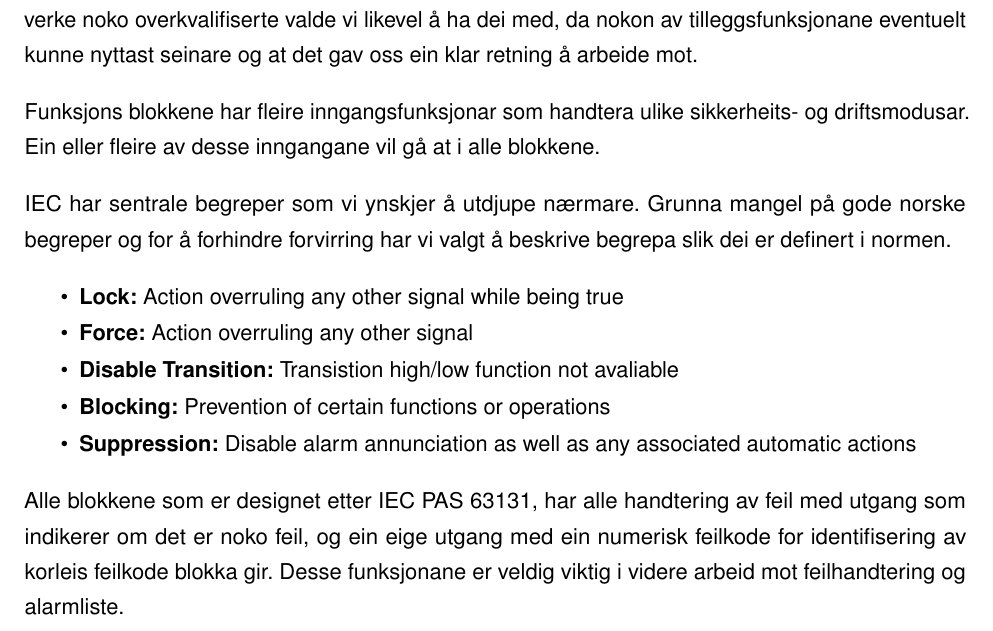
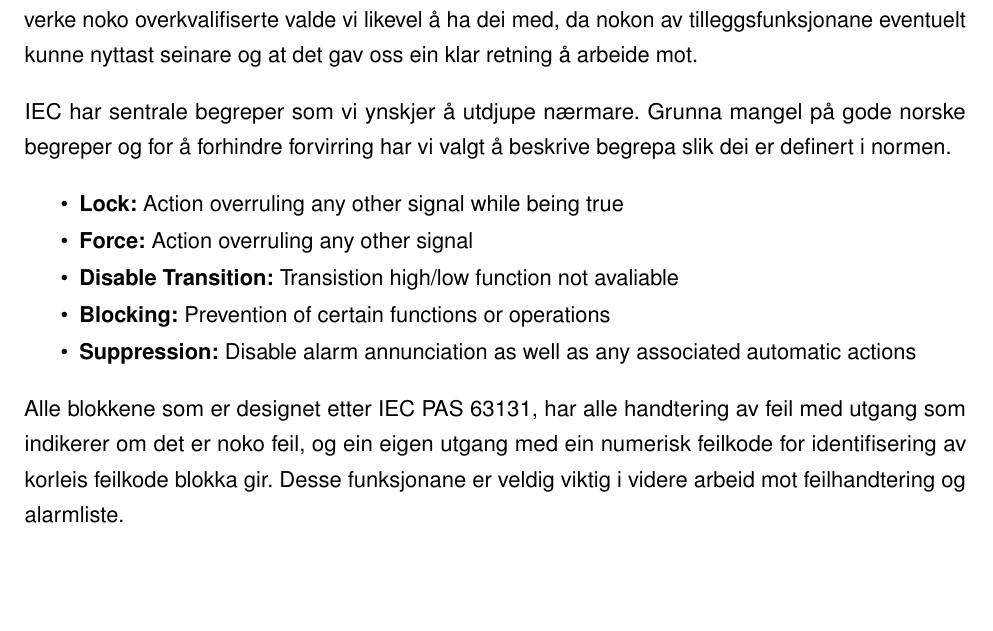
Before and after one commit to PeterSkaar/RA200-Bachelor, a LaTeX document (Latex1/bachelor_hvl.tex, which reads Latex1/Tekst/Kapittel8 - Programmering/8.1 - Programmering av blokker.tex): part of page 33 of 66, cut so that both start at the same text, the shorter picture padded with empty space. Compiled offline with pdfLaTeX; a missing font is replaced by an installed copy or a similar font.

Commit message:
- tok vekk noko unødvending i 8.1

```diff
--- a/Latex1/Tekst/Kapittel8 - Programmering/8.1 - Programmering av blokker.tex
+++ b/Latex1/Tekst/Kapittel8 - Programmering/8.1 - Programmering av blokker.tex
@@ -17,9 +17,6 @@ For å laga eit robust program valde vi og fokusere på: \gls{MA}, \gls{MB}, \gl
 Sjølv om blokkene kunne verke noko overkvalifiserte valde vi likevel å ha dei med, da nokon av tilleggsfunksjonane eventuelt kunne nyttast seinare
 og at det gav oss ein klar retning å arbeide mot.
 
-Funksjons blokkene har fleire inngangsfunksjonar som handtera ulike sikkerheits- og driftsmodusar.
-Ein eller fleire av desse inngangane vil gå at i alle blokkene.
-
 \gls{IEC} har sentrale begreper som vi ynskjer å utdjupe nærmare. Grunna mangel på gode norske begreper
 og for å forhindre forvirring har vi valgt å beskrive begrepa slik dei er definert i normen.
 
@@ -31,7 +28,7 @@ og for å forhindre forvirring har vi valgt å beskrive begrepa slik dei er defi
     \item \textbf{Suppression:} Disable alarm annunciation as well as any associated automatic actions
 \end{itemize}
 
-Alle blokkene som er designet etter IEC PAS 63131, har alle handtering av feil med utgang som indikerer om det er noko feil, og ein eige utgang med ein numerisk feilkode for identifisering av korleis feilkode blokka gir.
+Alle blokkene som er designet etter IEC PAS 63131, har alle handtering av feil med utgang som indikerer om det er noko feil, og ein eigen utgang med ein numerisk feilkode for identifisering av korleis feilkode blokka gir.
 Desse funksjonane er veldig viktig i videre arbeid mot feilhandtering og alarmliste.
 
 \subsection{Monitor Analogue}
```
